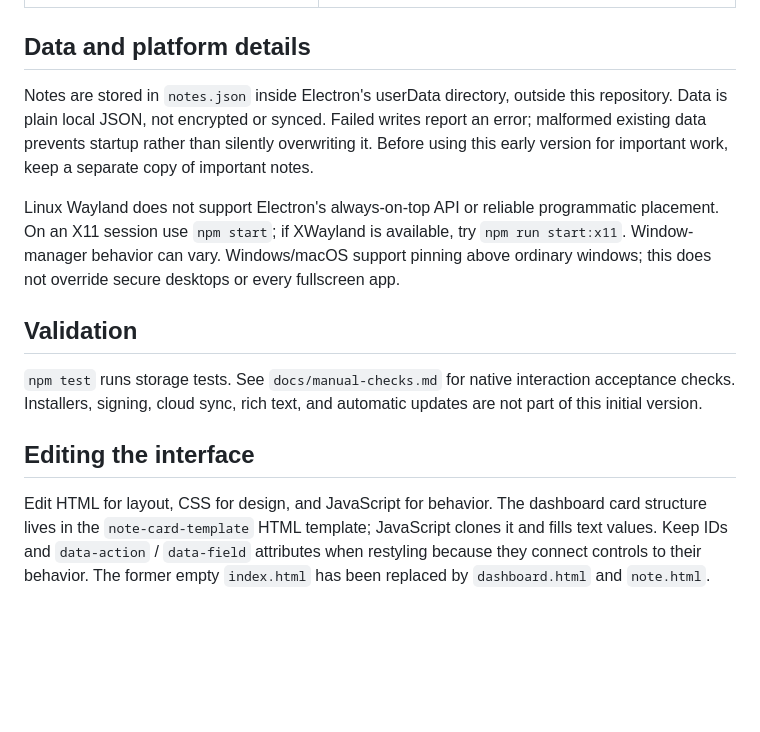
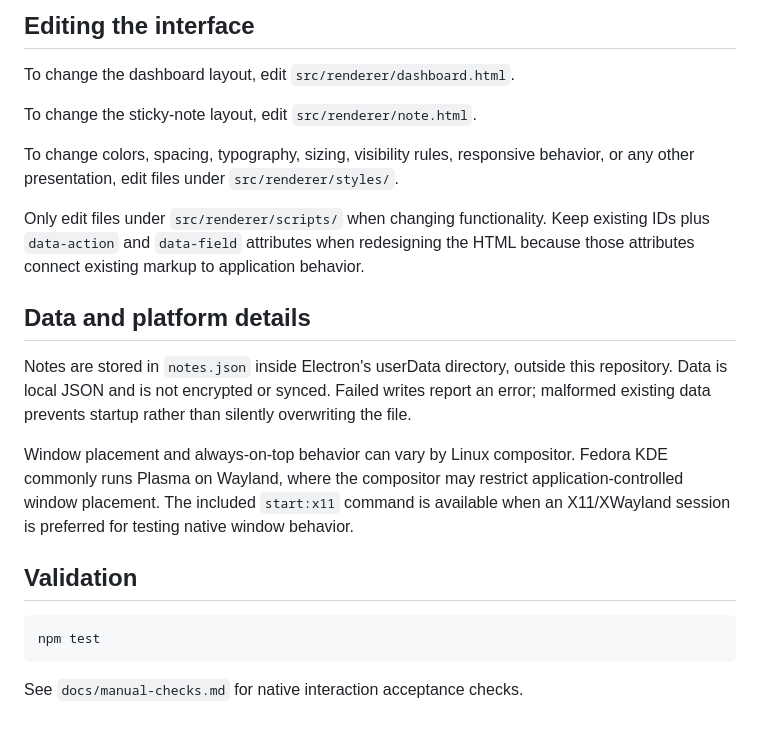
Before and after one commit to doreso999-crypto/stickynotespro, a Markdown page: README.md, the part around one of its changes. GitHub-like rendering; blank space fills up the shorter version.

````diff
--- a/README.md
+++ b/README.md
@@ -44,14 +64,23 @@ npm start
+## Editing the interface
+
+To change the dashboard layout, edit `src/renderer/dashboard.html`.
+
+To change the sticky-note layout, edit `src/renderer/note.html`.
+
+To change colors, spacing, typography, sizing, visibility rules, responsive behavior, or any other presentation, edit files under `src/renderer/styles/`.
+
+Only edit files under `src/renderer/scripts/` when changing functionality. Keep existing IDs plus `data-action` and `data-field` attributes when redesigning the HTML because those attributes connect existing markup to application behavior.
 
 ## Data and platform details
 
-Notes are stored in `notes.json` inside Electron's userData directory, outside this repository. Data is plain local JSON, not encrypted or synced. Failed writes report an error; malformed existing data prevents startup rather than silently overwriting it. Before using this early version for important work, keep a separate copy of important notes.
+Notes are stored in `notes.json` inside Electron's userData directory, outside this repository. Data is local JSON and is not encrypted or synced. Failed writes report an error; malformed existing data prevents startup rather than silently overwriting the file.
 
-Linux Wayland does not support Electron's always-on-top API or reliable programmatic placement. On an X11 session use `npm start`; if XWayland is available, try `npm run start:x11`. Window-manager behavior can vary. Windows/macOS support pinning above ordinary windows; this does not override secure desktops or every fullscreen app.
+Window placement and always-on-top behavior can vary by Linux compositor. Fedora KDE commonly runs Plasma on Wayland, where the compositor may restrict application-controlled window placement. The included `start:x11` command is available when an X11/XWayland session is preferred for testing native window behavior.
 
 ## Validation
 
-`npm test` runs storage tests. See `docs/manual-checks.md` for native interaction acceptance checks. Installers, signing, cloud sync, rich text, and automatic updates are not part of this initial version.
+```sh
+npm test
+```
 
-## Editing the interface
-
-Edit HTML for layout, CSS for design, and JavaScript for behavior. The dashboard card structure lives in the `note-card-template` HTML template; JavaScript clones it and fills text values. Keep IDs and `data-action` / `data-field` attributes when restyling because they connect controls to their behavior. The former empty `index.html` has been replaced by `dashboard.html` and `note.html`.
+See `docs/manual-checks.md` for native interaction acceptance checks.
````
Also changed, not shown: other parts of README.md (+46 -26 lines).
